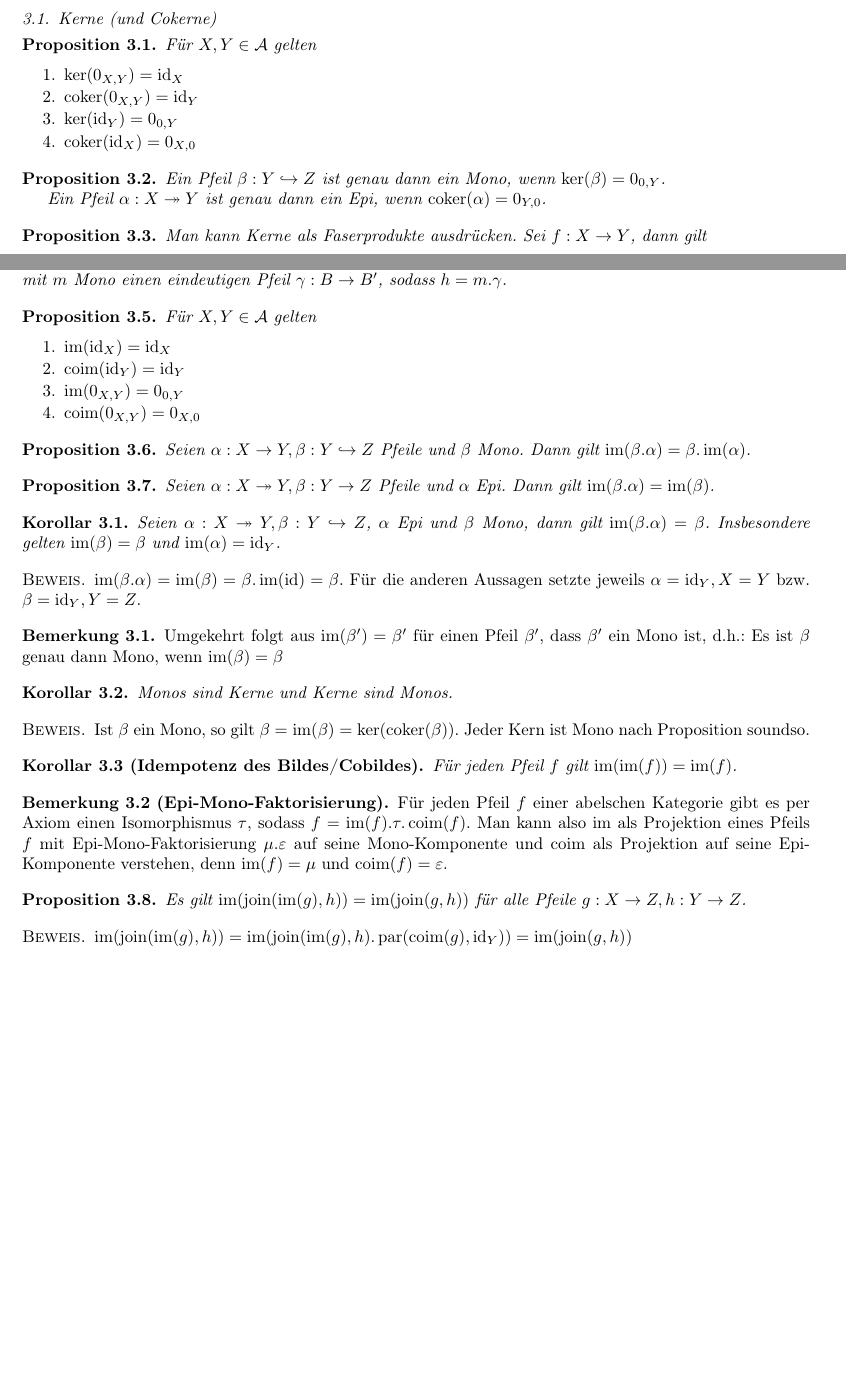
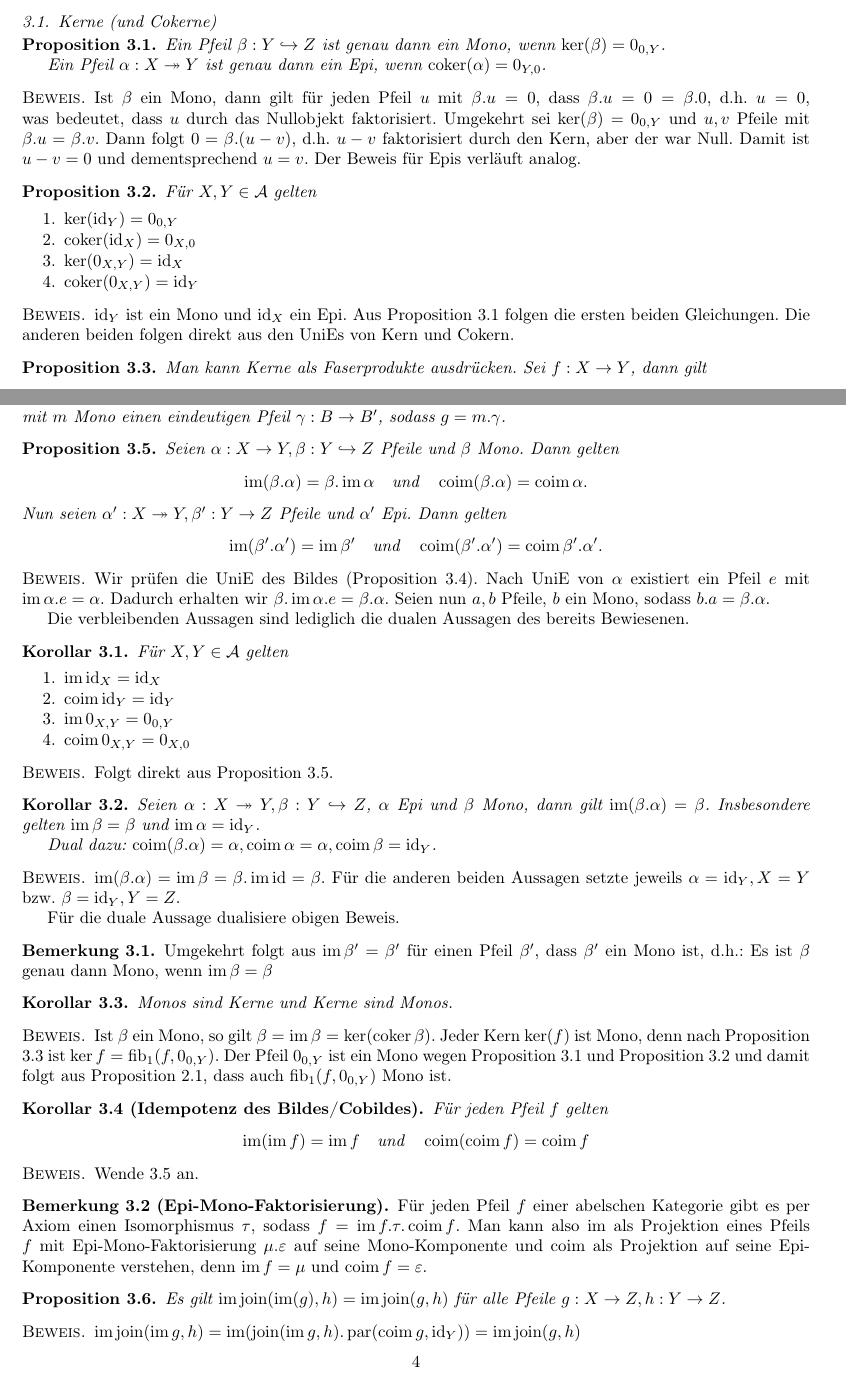
Before and after one commit to exit91/Rechnen-in-abelschen-Kategorien, a LaTeX paper (Handbuch.tex, which reads Bilder.tex): two parts of pages 3 and 4 of 8, joined at a grey line, cut so that both start at the same text, the shorter picture padded with empty space. Compiled offline with pdfLaTeX.

Commit message:
more proofs, lighter notation

```diff
--- a/Bilder.tex
+++ b/Bilder.tex
@@ -7,23 +7,33 @@ Wir sind nun in einer abelschen Kategorie $\mathcal A$.
 %%%%%%%%%%%
 
 
-\begin{prop}
-Für $X,Y \in \mathcal A$ gelten
-\begin{enumerate}
-\item $\ker(0_{X,Y}) = \id_X$
-\item $\coker(0_{X,Y}) = \id_Y$
-\item $\ker(\id_Y) = 0_{0,Y}$
-\item $\coker(\id_X) = 0_{X,0}$
-\end{enumerate}
-\end{prop}
-
-\begin{prop}
+\begin{prop}\label{mono-kern-0}
 Ein Pfeil $\beta : Y \monicr Z$ ist genau dann ein Mono, wenn $\ker(\beta) = 0_{0,Y}$.
 
 Ein Pfeil $\alpha : X \epicr Y$ ist genau dann ein Epi, wenn $\coker(\alpha) = 0_{Y,0}$.
 \end{prop}
+\begin{bew}
+Ist $\beta$ ein Mono, dann gilt für jeden Pfeil $u$ mit $\beta.u = 0$, dass $\beta.u = 0 = \beta.0$, d.h. $u = 0$, was bedeutet, dass $u$ durch das Nullobjekt faktorisiert.
+Umgekehrt sei $\ker(\beta) = 0_{0,Y}$ und $u,v$ Pfeile mit $\beta.u = \beta.v$. Dann folgt $0 = \beta.(u-v)$, d.h. $u-v$ faktorisiert durch den Kern, aber der war Null. Damit ist $u-v = 0$ und dementsprechend $u=v$.
+Der Beweis für Epis verläuft analog.
+\end{bew}
 
-\begin{prop}
+\begin{prop}\label{ker-examples}
+Für $X,Y \in \mathcal A$ gelten
+\begin{enumerate}
+\item $\ker(\id_Y) = 0_{0,Y}$
+\item $\coker(\id_X) = 0_{X,0}$
+\item $\ker(0_{X,Y}) = \id_X$
+\item $\coker(0_{X,Y}) = \id_Y$
+\end{enumerate}
+\end{prop}
+\begin{bew}
+$\id_Y$ ist ein Mono und $\id_X$ ein Epi. Aus Proposition \ref{mono-kern-0} folgen die ersten beiden Gleichungen. Die anderen beiden folgen direkt aus den UniEs von Kern und Cokern.
+\end{bew}
+
+
+
+\begin{prop}\label{ker-is-fibre}
 Man kann Kerne als Faserprodukte ausdrücken. Sei $f : X\to Y$, dann gilt
 \[\ker f = \fib_1(f,0_{0,Y}) \]
 Ist weiter $g : Y\to Z$ ein Pfeil, haben wir sogar
@@ -40,69 +50,92 @@ Aus der Staffelung von Faserprodukten folgt
 %%%%%%%%%%%
 
 \begin{defn}
-Sei $f : X\to Y$ ein Pfeil, dann bezeichnet man den Kern des Cokerns $\ker(\coker(f)) =: \im(f)$ als Bild von $f$
-und den Cokern des Kerns $\coker(\ker(f)) =: \coim(f)$ als Cobild von $f$.
+Sei $f : X\to Y$ ein Pfeil, dann bezeichnet man den Kern des Cokerns $\ker(\coker f) =: \im f$ als Bild von $f$
+und den Cokern des Kerns $\coker(\ker f) =: \coim(f)$ als Cobild von $f$.
 \end{defn}
 
-\begin{prop}
-Sei $f:X\to Y$ ein Pfeil, dann erfüllt jedes Bild $\im(f) =: g : B \to Y$ folgende UniE:
-Es gibt einen Pfeil $h : X \to B$, sodass $g.h = f$. Weiters gibts für jede Faktorisierung $f = m . e : X \to B' \to Y$ mit $m$ Mono einen eindeutigen Pfeil $\gamma : B \to B'$, sodass $h = m.\gamma$.
+\begin{prop}\label{unie-im}
+Sei $f:X\to Y$ ein Pfeil, dann erfüllt jedes Bild $\im f =: g : B \to Y$ folgende UniE:
+Es gibt einen Pfeil $h : X \to B$, sodass $g.h = f$. Weiters gibts für jede Faktorisierung $f = m . e : X \to B' \to Y$ mit $m$ Mono einen eindeutigen Pfeil $\gamma : B \to B'$, sodass $g = m.\gamma$.
 \end{prop}
 
-\begin{prop}
+\begin{prop}\label{epi-mono-proj}
+Seien $\alpha : X \to Y, \beta : Y \monicr Z$ Pfeile und $\beta$ Mono.
+Dann gelten
+\[ \im(\beta.\alpha) = \beta.\im \alpha
+\quad\text{und}\quad
+\coim(\beta.\alpha) = \coim \alpha.\]
+Nun seien $\alpha' : X \epicr Y, \beta' : Y \to Z$ Pfeile und $\alpha'$ Epi.
+Dann gelten
+\[ \im(\beta'.\alpha') = \im \beta'
+\quad\text{und}\quad
+ \coim(\beta'.\alpha') = \coim \beta'.\alpha'.\]
+\end{prop}
+\begin{bew}
+Wir prüfen die UniE des Bildes (Proposition \ref{unie-im}).
+Nach UniE von $\alpha$ existiert ein Pfeil $e$ mit $\im \alpha.e = \alpha$.
+Dadurch erhalten wir $\beta.\im \alpha.e = \beta.\alpha$.
+Seien nun $a,b$ Pfeile, $b$ ein Mono, sodass $b.a = \beta . \alpha$.
+
+
+Die verbleibenden Aussagen sind lediglich die dualen Aussagen des bereits Bewiesenen.
+\end{bew}
+
+
+\begin{korr}
 Für $X,Y \in \mathcal A$ gelten
 \begin{enumerate}
-\item $\im(\id_X) = \id_X$
-\item $\coim(\id_Y) = \id_Y$
-\item $\im(0_{X,Y}) = 0_{0,Y}$
-\item $\coim(0_{X,Y}) = 0_{X,0}$
+\item $\im \id_X = \id_X$
+\item $\coim \id_Y = \id_Y$
+\item $\im 0_{X,Y} = 0_{0,Y}$
+\item $\coim 0_{X,Y} = 0_{X,0}$
 \end{enumerate}
-\end{prop}
-
-
-\begin{prop}
-Seien $\alpha : X \to Y, \beta : Y \monicr Z$ Pfeile und $\beta$ Mono.
-Dann gilt $\im(\beta.\alpha) = \beta.\im(\alpha)$.
-\end{prop}
-
-
-\begin{prop}
-Seien $\alpha : X \epicr Y, \beta : Y \to Z$ Pfeile und $\alpha$ Epi.
-Dann gilt $\im(\beta.\alpha) = \im(\beta)$.
-\end{prop}
+\end{korr}
+\begin{bew}
+Folgt direkt aus Proposition \ref{epi-mono-proj}.
+\end{bew}
 
 \begin{korr}
-Seien $\alpha : X \epicr Y, \beta : Y \monicr Z$, $\alpha$ Epi und $\beta$ Mono, dann gilt $\im(\beta.\alpha) = \beta$. Insbesondere gelten $\im(\beta) = \beta$ und $\im(\alpha) = \id_Y$.
+Seien $\alpha : X \epicr Y, \beta : Y \monicr Z$, $\alpha$ Epi und $\beta$ Mono, dann gilt $\im(\beta.\alpha) = \beta$. Insbesondere gelten $\im \beta = \beta$ und $\im \alpha = \id_Y$.
+
+Dual dazu: $\coim(\beta.\alpha) = \alpha, \coim \alpha = \alpha, \coim \beta = \id_Y$.
 \end{korr}
 \begin{bew}
-$\im(\beta.\alpha) = \im(\beta) = \beta.\im(\id) = \beta$. Für die anderen Aussagen setzte jeweils $\alpha = \id_Y, X=Y$ bzw. $\beta = \id_Y, Y=Z$.
+$\im(\beta.\alpha) = \im \beta = \beta.\im \id = \beta$. Für die anderen beiden Aussagen setzte jeweils $\alpha = \id_Y, X=Y$ bzw. $\beta = \id_Y, Y=Z$.
+
+Für die duale Aussage dualisiere obigen Beweis.
 \end{bew}
 \begin{bem}
-Umgekehrt folgt aus $\im(\beta') = \beta'$ für einen Pfeil $\beta'$, dass $\beta'$ ein Mono ist, d.h.:
-Es ist $\beta$ genau dann Mono, wenn $\im(\beta) = \beta$
+Umgekehrt folgt aus $\im\beta' = \beta'$ für einen Pfeil $\beta'$, dass $\beta'$ ein Mono ist, d.h.:
+Es ist $\beta$ genau dann Mono, wenn $\im\beta = \beta$
 \end{bem}
 
 \begin{korr}
 Monos sind Kerne und Kerne sind Monos.
 \end{korr}
 \begin{bew}
-Ist $\beta$ ein Mono, so gilt $\beta = \im(\beta) = \ker(\coker(\beta))$.
-Jeder Kern ist Mono nach Proposition soundso.
+Ist $\beta$ ein Mono, so gilt $\beta = \im\beta = \ker(\coker\beta)$.
+Jeder Kern $\ker(f)$ ist Mono, denn nach Proposition \ref{ker-is-fibre} ist $\ker f = \fib_1(f,0_{0,Y})$.
+Der Pfeil $0_{0,Y}$ ist ein Mono wegen Proposition \ref{mono-kern-0} und Proposition \ref{ker-examples} und damit folgt aus Proposition \ref{fibre-mono}, dass auch $\fib_1(f,0_{0,Y})$ Mono ist.
 \end{bew}
 
 \begin{korr}[Idempotenz des Bildes/Cobildes]
-Für jeden Pfeil $f$ gilt $\im(\im(f)) = \im(f)$.
+Für jeden Pfeil $f$ gelten
+\[ \im(\im f) = \im f \quad\text{und}\quad \coim(\coim f) = \coim f \]
 \end{korr}
+\begin{bew}
+Wende \ref{epi-mono-proj} an.
+\end{bew}
 
 \begin{bem}[Epi-Mono-Faktorisierung]
-Für jeden Pfeil $f$ einer abelschen Kategorie gibt es per Axiom einen Isomorphismus $\tau$, sodass $f = \im(f).\tau.\coim(f)$.
-Man kann also $\im$ als Projektion eines Pfeils $f$ mit Epi-Mono-Faktorisierung $\mu.\varepsilon$ auf seine Mono-Komponente und $\coim$ als Projektion auf seine Epi-Komponente verstehen, denn $\im(f) = \mu$ und $\coim(f) = \varepsilon$.
+Für jeden Pfeil $f$ einer abelschen Kategorie gibt es per Axiom einen Isomorphismus $\tau$, sodass $f = \im f.\tau.\coim f$.
+Man kann also $\im$ als Projektion eines Pfeils $f$ mit Epi-Mono-Faktorisierung $\mu.\varepsilon$ auf seine Mono-Komponente und $\coim$ als Projektion auf seine Epi-Komponente verstehen, denn $\im f = \mu$ und $\coim f = \varepsilon$.
 
 \end{bem}
 
 \begin{prop} \label{im-join-im-elim}
-Es gilt $\im(\join(\im(g),h)) = \im(\join(g,h))$ für alle Pfeile $g:X\to Z,h : Y\to Z$.
+Es gilt $\im\join(\im(g),h) = \im\join(g,h)$ für alle Pfeile $g:X\to Z,h : Y\to Z$.
 \end{prop}
 \begin{bew}
-$\im(\join(\im(g),h)) = \im(\join(\im(g),h).\para(\coim(g),\id_Y)) = \im(\join(g,h))$
+$\im\join(\im g,h) = \im(\join(\im g,h).\para(\coim g,\id_Y)) = \im\join(g,h)$
 \end{bew}
```
Also changed, not shown: Faserprodukte.tex (+2 -1 lines), Handbuch.pdf.
